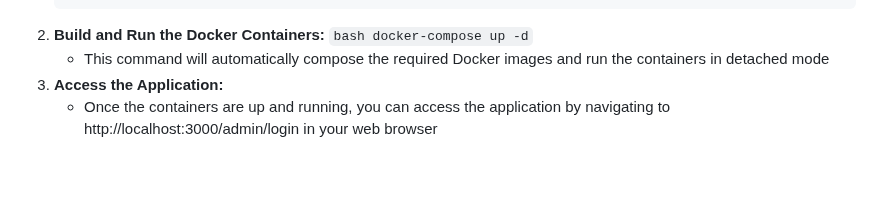
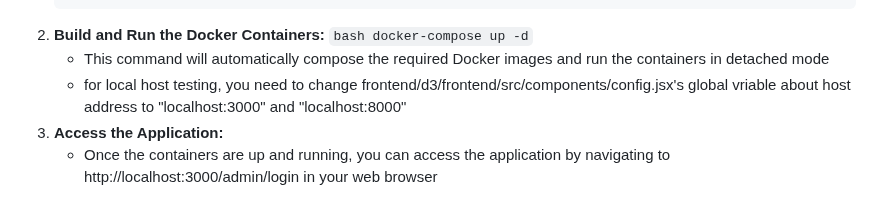
Before and after one commit to csc301-2023-fall/project-24-ontario-parks-T, a Markdown page: readme.md, the part around the change. Rendered like a GitHub page; blank space fills up the shorter version.

Commit message:
Update readme.md about local development testing

````diff
--- a/readme.md
+++ b/readme.md
@@ -117,6 +117,7 @@ We clearly understand it and provide a careful guide for users and administrator
 2. **Build and Run the Docker Containers:**
    ```bash docker-compose up -d```
    * This command will automatically compose the required Docker images and run the containers in detached mode
+   * for local host testing, you need to change frontend/d3/frontend/src/components/config.jsx's global vriable about host address to "localhost:3000" and "localhost:8000"
 3. **Access the Application:**
      * Once the containers are up and running, you can access the application by navigating to http://localhost:3000/admin/login in your web browser
 
````
